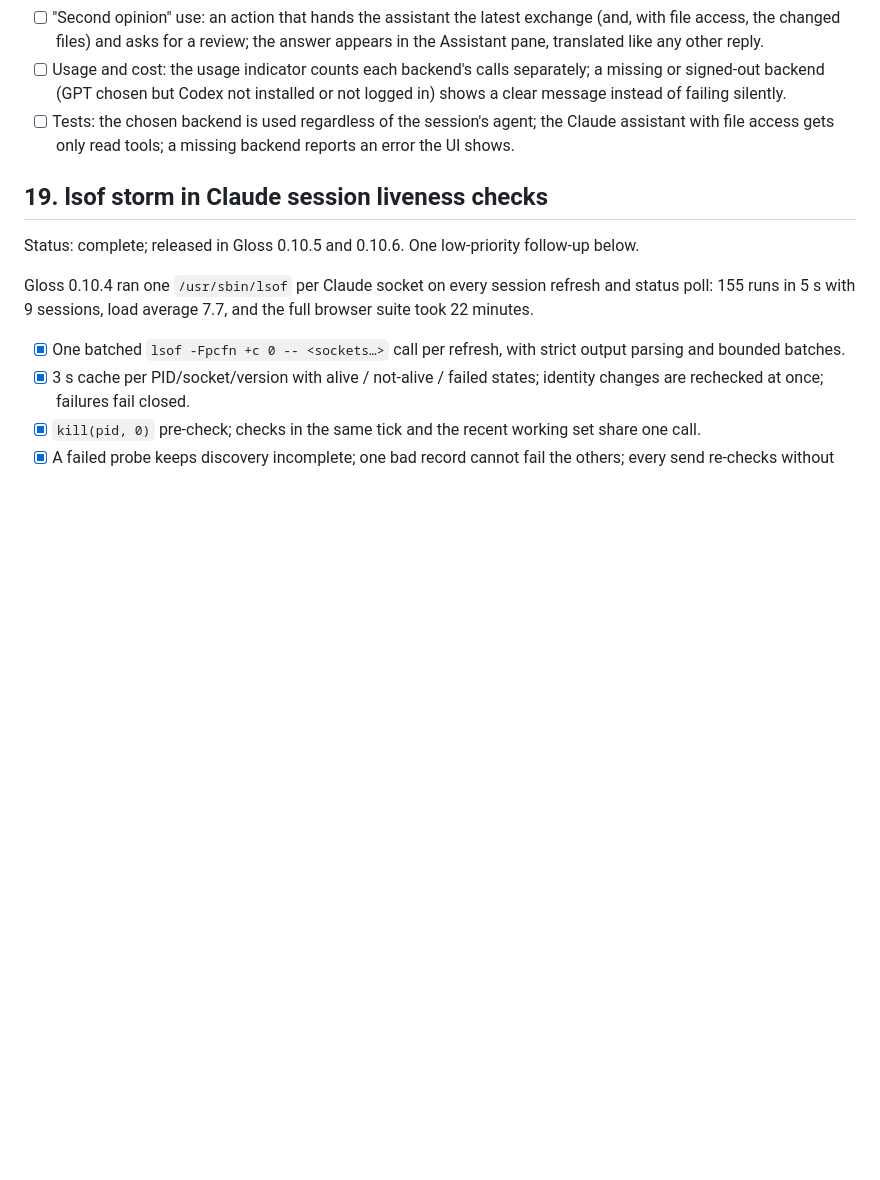
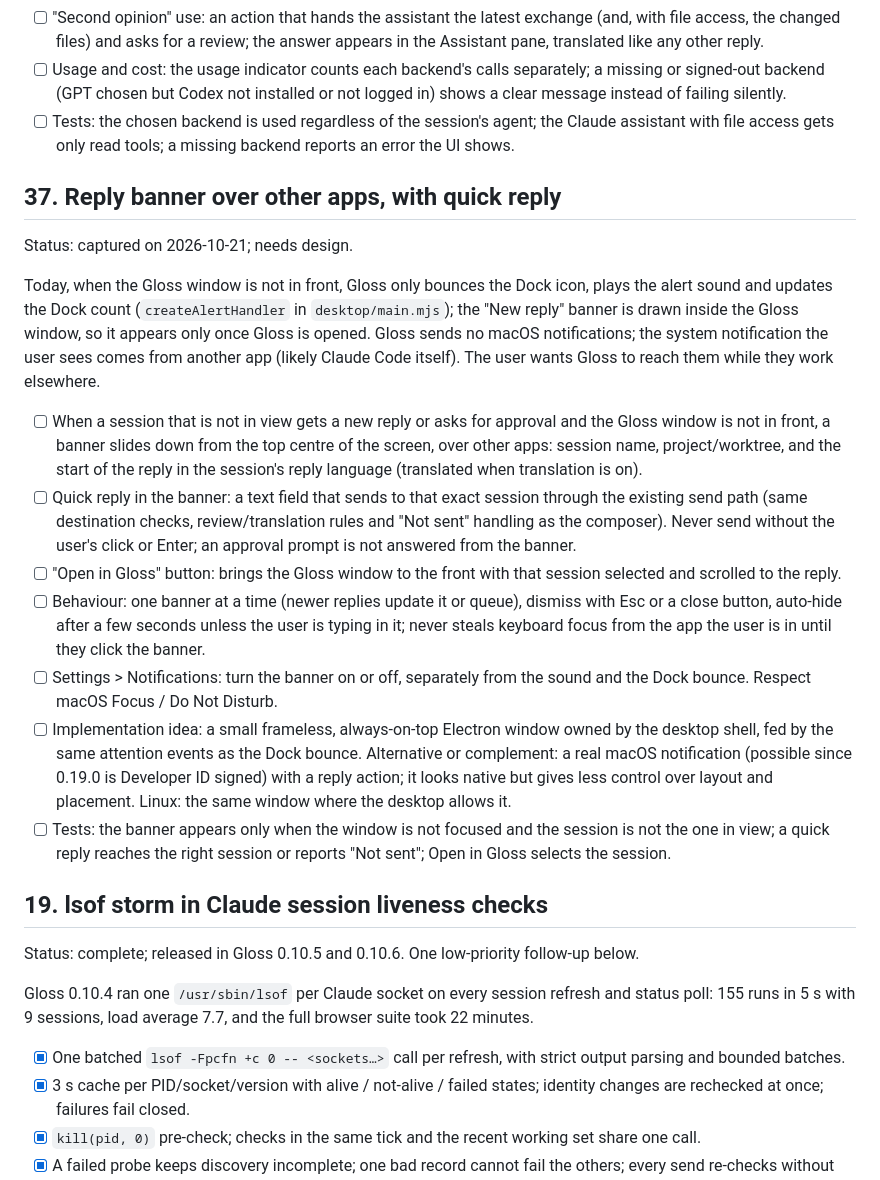
Before and after one commit to kfirosb/gloss, a Markdown page: docs/task-list.md, the part around the change. Rendered like a GitHub page; blank space fills up the shorter version.

Commit message:
docs(tasks): add task 37, a reply banner over other apps with quick reply
Co-Authored-By: Claude Opus 5.5 <noreply@anthropic.com>

```diff
--- a/docs/task-list.md
+++ b/docs/task-list.md
@@ -248,6 +248,20 @@ Today the Language Assistant always runs on the same agent as the session: a Cla
 - [ ] Usage and cost: the usage indicator counts each backend's calls separately; a missing or signed-out backend (GPT chosen but Codex not installed or not logged in) shows a clear message instead of failing silently.
 - [ ] Tests: the chosen backend is used regardless of the session's agent; the Claude assistant with file access gets only read tools; a missing backend reports an error the UI shows.
 
+## 37. Reply banner over other apps, with quick reply
+
+Status: captured on 2026-10-21; needs design.
+
+Today, when the Gloss window is not in front, Gloss only bounces the Dock icon, plays the alert sound and updates the Dock count (`createAlertHandler` in `desktop/main.mjs`); the "New reply" banner is drawn inside the Gloss window, so it appears only once Gloss is opened. Gloss sends no macOS notifications; the system notification the user sees comes from another app (likely Claude Code itself). The user wants Gloss to reach them while they work elsewhere.
+
+- [ ] When a session that is not in view gets a new reply or asks for approval and the Gloss window is not in front, a banner slides down from the top centre of the screen, over other apps: session name, project/worktree, and the start of the reply in the session's reply language (translated when translation is on).
+- [ ] Quick reply in the banner: a text field that sends to that exact session through the existing send path (same destination checks, review/translation rules and "Not sent" handling as the composer). Never send without the user's click or Enter; an approval prompt is not answered from the banner.
+- [ ] "Open in Gloss" button: brings the Gloss window to the front with that session selected and scrolled to the reply.
+- [ ] Behaviour: one banner at a time (newer replies update it or queue), dismiss with Esc or a close button, auto-hide after a few seconds unless the user is typing in it; never steals keyboard focus from the app the user is in until they click the banner.
+- [ ] Settings > Notifications: turn the banner on or off, separately from the sound and the Dock bounce. Respect macOS Focus / Do Not Disturb.
+- [ ] Implementation idea: a small frameless, always-on-top Electron window owned by the desktop shell, fed by the same attention events as the Dock bounce. Alternative or complement: a real macOS notification (possible since 0.19.0 is Developer ID signed) with a reply action; it looks native but gives less control over layout and placement. Linux: the same window where the desktop allows it.
+- [ ] Tests: the banner appears only when the window is not focused and the session is not the one in view; a quick reply reaches the right session or reports "Not sent"; Open in Gloss selects the session.
+
 ## 19. lsof storm in Claude session liveness checks
 
 Status: complete; released in Gloss 0.10.5 and 0.10.6. One low-priority follow-up below.
```
